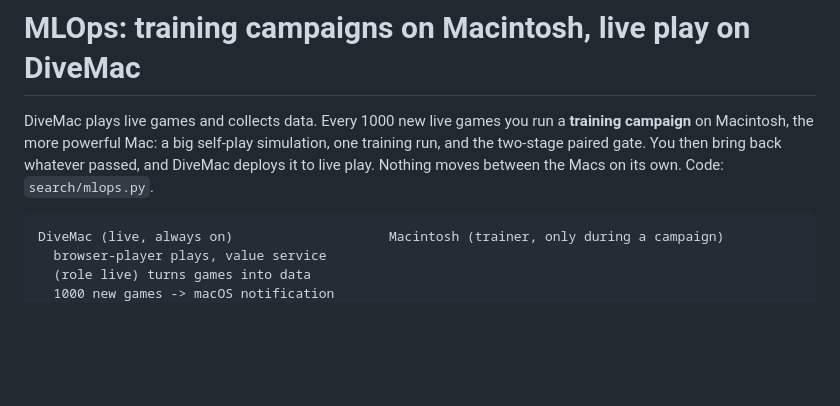
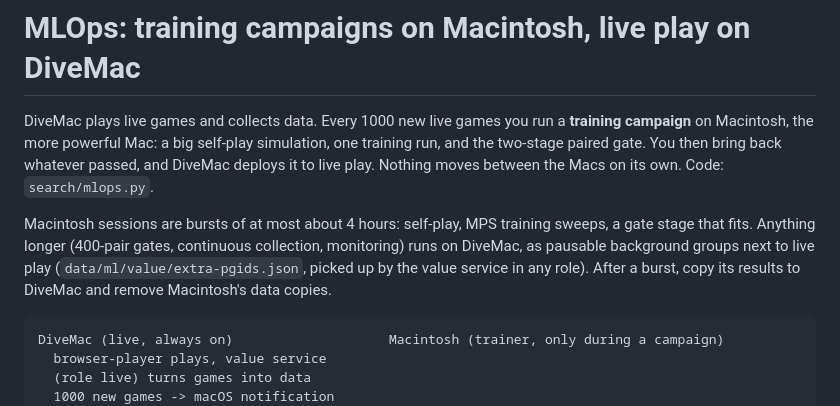
Before and after one commit to MCMike0399/pokemon-showdown-player, a Markdown page: docs/mlops.md, the part around the change. Rendered like a GitHub page; blank space fills up the shorter version.

````diff
--- a/docs/mlops.md
+++ b/docs/mlops.md
@@ -5,6 +5,13 @@ DiveMac plays live games and collects data. Every 1000 new live games you run a
 simulation, one training run, and the two-stage paired gate. You then bring back
 whatever passed, and DiveMac deploys it to live play. Nothing moves between the
 Macs on its own. Code: `search/mlops.py`.
+
+Macintosh sessions are bursts of at most about 4 hours: self-play, MPS training
+sweeps, a gate stage that fits. Anything longer (400-pair gates, continuous
+collection, monitoring) runs on DiveMac, as pausable background groups next to
+live play (`data/ml/value/extra-pgids.json`, picked up by the value service in
+any role). After a burst, copy its results to DiveMac and remove Macintosh's
+data copies.
 
 ```
 DiveMac (live, always on)                    Macintosh (trainer, only during a campaign)
````
Also changed, not shown: docs/value-learning.md (+41 -0 lines).
